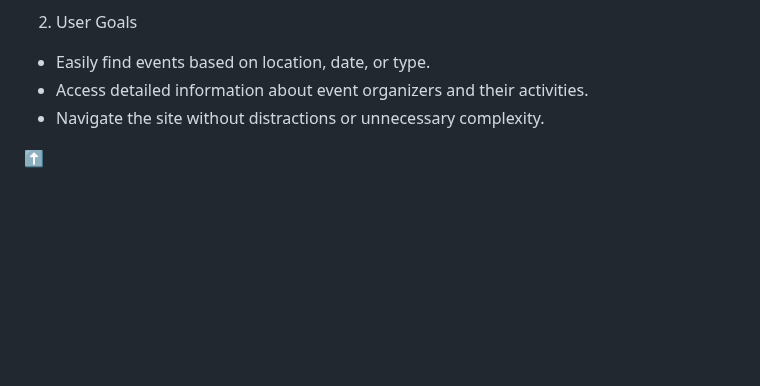
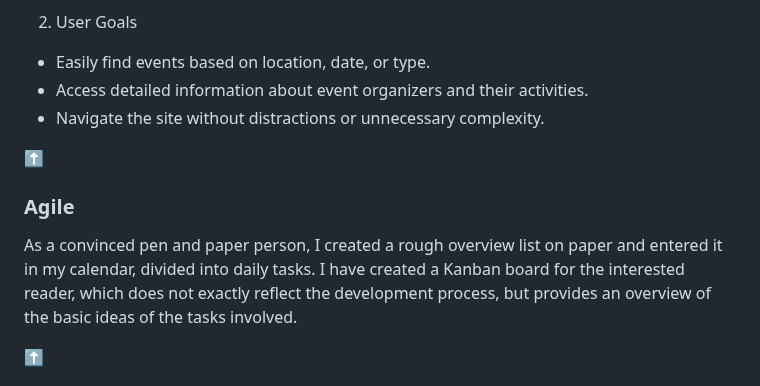
Before and after one commit to Nicole215/outdoorfun, a Markdown page: README.md, the part around the change. Drawn GitHub-style; blank space fills up the shorter version.

Commit message:
Update UX
Add Agile to UX

```diff
--- a/README.md
+++ b/README.md
@@ -21,6 +21,10 @@ The design and functionality of this website focus on providing a clear and intu
 - Easily find events based on location, date, or type.
 - Access detailed information about event organizers and their activities.
 - Navigate the site without distractions or unnecessary complexity.
+
+[:arrow_up:](#top)
+### Agile
+As a convinced pen and paper person, I created a rough overview list on paper and entered it in my calendar, divided into daily tasks. I have created a Kanban board for the interested reader, which does not exactly reflect the development process, but provides an overview of the basic ideas of the tasks involved.
 
 [:arrow_up:](#top)
 # Design
```
